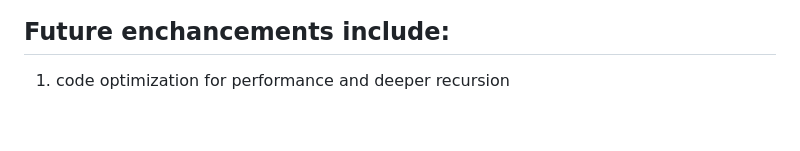
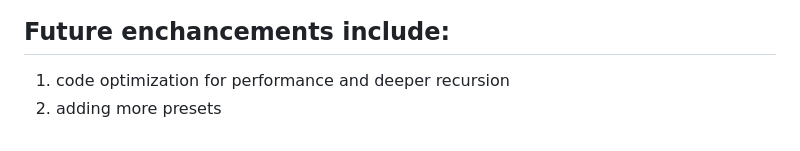
Before and after one commit to hunorg/L-System-Studio, a Markdown page: README.md, the part around the change. Drawn GitHub-style.

```diff
--- a/README.md
+++ b/README.md
@@ -78,3 +78,4 @@ contributions are welcome! If you'd like to contribute, please fork the reposito
 ## Future enchancements include:
 
 1. code optimization for performance and deeper recursion
+2. adding more presets
```
